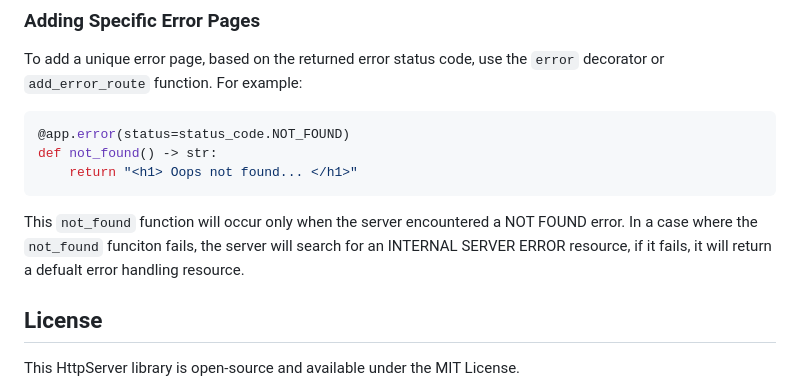
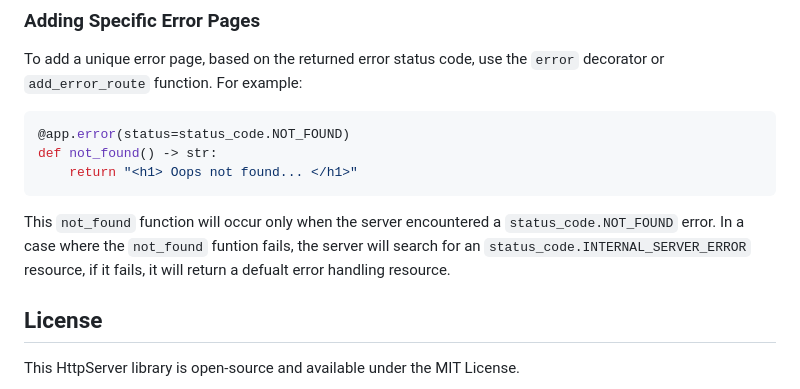
Before and after one commit to ArielAlon24/HttpServer, a Markdown page: README.md, the part around the change. GitHub-like rendering.

Commit message:
Upadated README.md.

````diff
--- a/README.md
+++ b/README.md
@@ -106,7 +106,7 @@ def not_found() -> str:
     return "<h1> Oops not found... </h1>"
 ```
 
-This `not_found` function will occur only when the server encountered a NOT FOUND error. In a case where the `not_found` funciton fails, the server will search for an INTERNAL SERVER ERROR resource, if it fails, it will return a defualt error handling resource.
+This `not_found` function will occur only when the server encountered a `status_code.NOT_FOUND` error. In a case where the `not_found` funtion fails, the server will search for an `status_code.INTERNAL_SERVER_ERROR` resource, if it fails, it will return a defualt error handling resource.
 
 ## License
 This HttpServer library is open-source and available under the MIT License.
````
